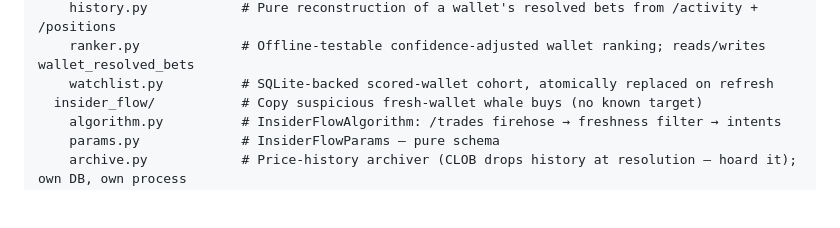
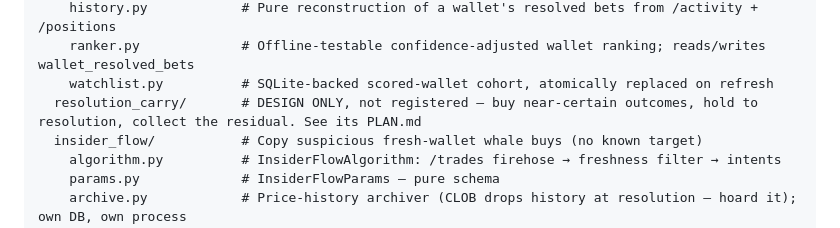
Before and after one commit to Rampex1/Polymarket, a Markdown page: CLAUDE.md, the part around the change. Rendered like a GitHub page; blank space fills up the shorter version.

```diff
--- a/CLAUDE.md
+++ b/CLAUDE.md
@@ -150,6 +150,7 @@ algorithms/
     history.py            # Pure reconstruction of a wallet's resolved bets from /activity + /positions
     ranker.py             # Offline-testable confidence-adjusted wallet ranking; reads/writes wallet_resolved_bets
     watchlist.py          # SQLite-backed scored-wallet cohort, atomically replaced on refresh
+  resolution_carry/       # DESIGN ONLY, not registered — buy near-certain outcomes, hold to resolution, collect the residual. See its PLAN.md
   insider_flow/           # Copy suspicious fresh-wallet whale buys (no known target)
     algorithm.py          # InsiderFlowAlgorithm: /trades firehose → freshness filter → intents
     params.py             # InsiderFlowParams — pure schema
```
Also changed, not shown: algorithms/resolution_carry/PLAN.md (added, +339 -0 lines).
